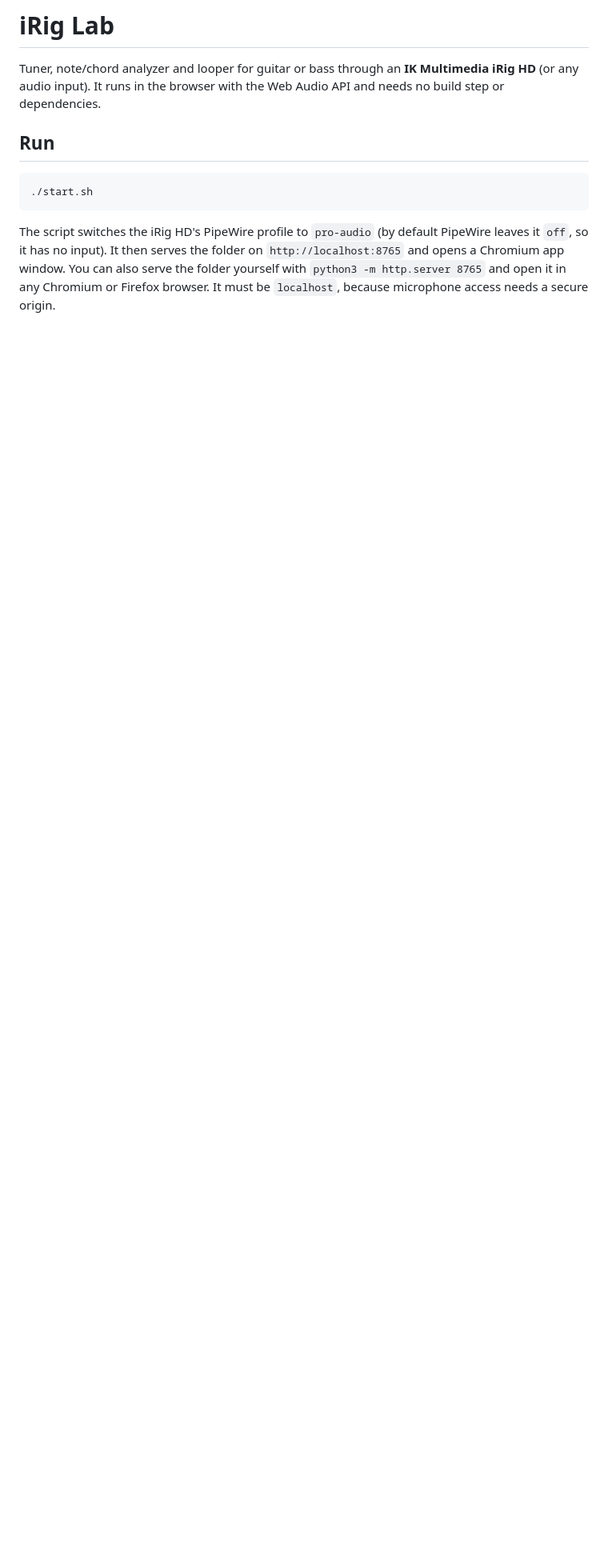
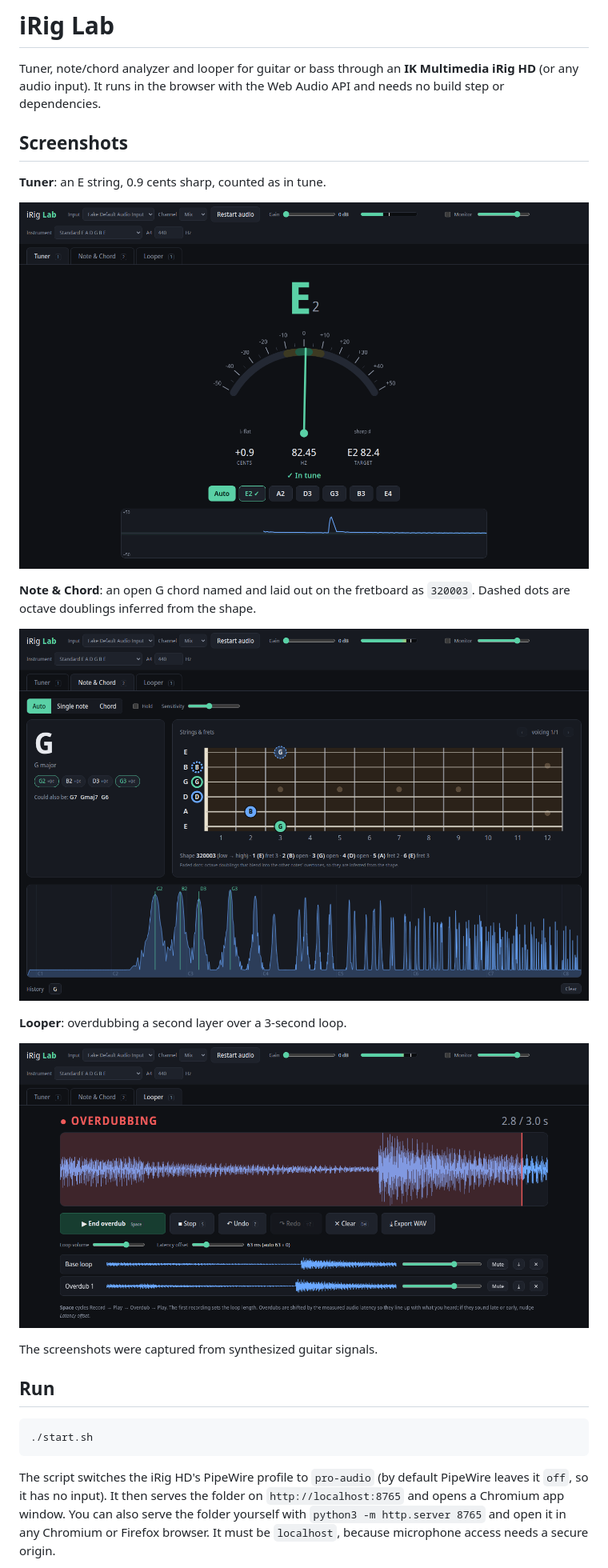
Before and after one commit to opivankristovi/TML-Tuner-Metronome-Looper, a Markdown page: README.md, the part around the change. Shown at 80% size. Rendered like a GitHub page; pictures changed too: docs/screenshots/chord-analyzer.png (added), docs/screenshots/looper.png (added), docs/screenshots/tuner.png (added); blank space fills up the shorter version.

Commit message:
Add app screenshots to the README
Tuner, chord analyzer and looper views, captured from synthesized guitar signals.

Co-Authored-By: Claude Opus 5.5 <noreply@anthropic.com>

```diff
--- a/README.md
+++ b/README.md
@@ -3,6 +3,23 @@
 Tuner, note/chord analyzer and looper for guitar or bass through an **IK Multimedia iRig HD**
 (or any audio input). It runs in the browser with the Web Audio API and needs no build step
 or dependencies.
+
+## Screenshots
+
+**Tuner**: an E string, 0.9 cents sharp, counted as in tune.
+
+![Tuner](docs/screenshots/tuner.png)
+
+**Note & Chord**: an open G chord named and laid out on the fretboard as `320003`.
+Dashed dots are octave doublings inferred from the shape.
+
+![Chord analyzer](docs/screenshots/chord-analyzer.png)
+
+**Looper**: overdubbing a second layer over a 3-second loop.
+
+![Looper](docs/screenshots/looper.png)
+
+The screenshots were captured from synthesized guitar signals.
 
 ## Run
 
```
